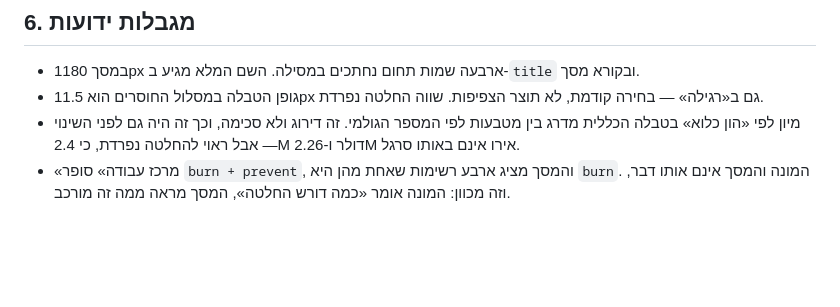
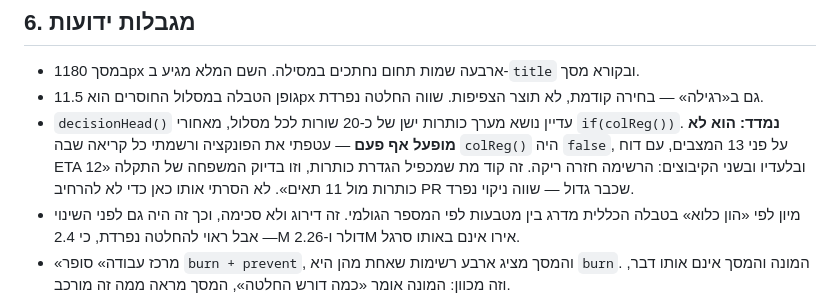
Before and after one commit to yairhaygur-sketch/inventory-planner, a Markdown page: docs/UI-REDESIGN-STAGE-C.md, the part around the change. GitHub-like rendering; blank space fills up the shorter version.

Commit message:
תיעוד: מערך הכותרות הישן ב-decisionHead אינו מופעל אף פעם
עטפתי את הפונקציה ורשמתי כל קריאה שבה colReg() היה false, על פני
13 המצבים, עם דוח ETA ובלעדיו ובשני הקיבוצים. הרשימה חזרה ריקה —
כלומר כ-20 שורות של הגדרת כותרות כפולה שהן קוד מת. לא הוסר כאן
כדי לא להרחיב PR שכבר גדול; מתועד כמגבלה ידועה.

Co-Authored-By: Claude Opus 5 <noreply@anthropic.com>
Claude-Session: https://claude.ai/code/session_01UPn3Wkmvf8KuYhGGMHeEjt

```diff
--- a/docs/UI-REDESIGN-STAGE-C.md
+++ b/docs/UI-REDESIGN-STAGE-C.md
@@ -333,6 +333,13 @@ ROP מוצע · בוער · תיקון פרמטרים · הון כלוא · שו
   ובקורא מסך.
 * גופן הטבלה במסלול החוסרים הוא 11.5px גם ב«רגילה» — בחירה קודמת,
   לא תוצר הצפיפות. שווה החלטה נפרדת.
+* `decisionHead()` עדיין נושא מערך כותרות ישן של כ-20 שורות לכל
+  מסלול, מאחורי `if(colReg())`. **נמדד: הוא לא מופעל אף פעם** —
+  עטפתי את הפונקציה ורשמתי כל קריאה שבה `colReg()` היה `false`,
+  על פני 13 המצבים, עם דוח ETA ובלעדיו ובשני הקיבוצים: הרשימה
+  חזרה ריקה. זה קוד מת שמכפיל הגדרת כותרות, וזו בדיוק המשפחה של
+  התקלה «12 כותרות מול 11 תאים». לא הסרתי אותו כאן כדי לא להרחיב
+  PR שכבר גדול — שווה ניקוי נפרד.
 * מיון לפי «הון כלוא» בטבלה הכללית מדרג בין מטבעות לפי המספר
   הגולמי. זה דירוג ולא סכימה, וכך זה היה גם לפני השינוי — אבל
   ראוי להחלטה נפרדת, כי 2.4M דולר ו-2.26M אירו אינם באותו סרגל.
```
